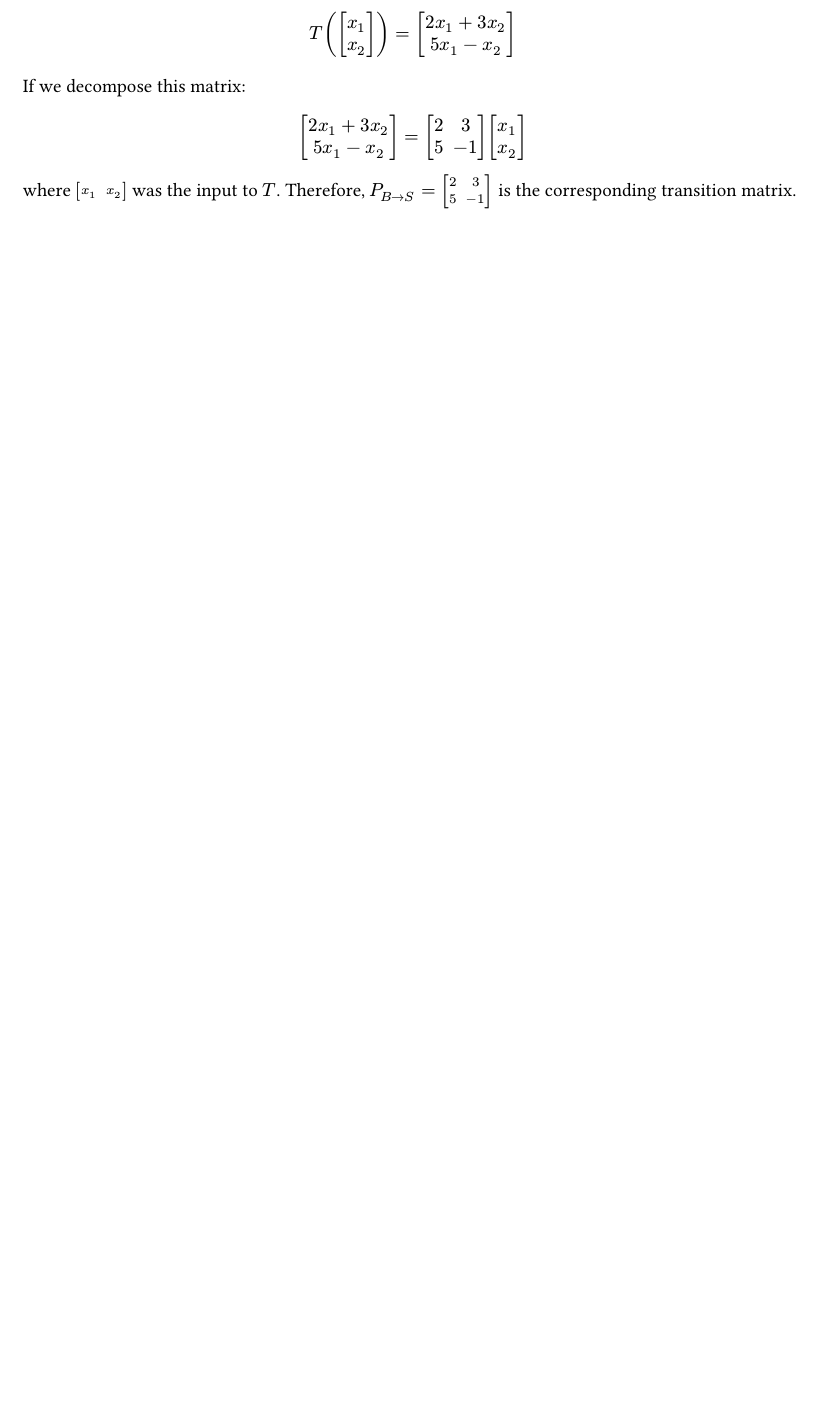
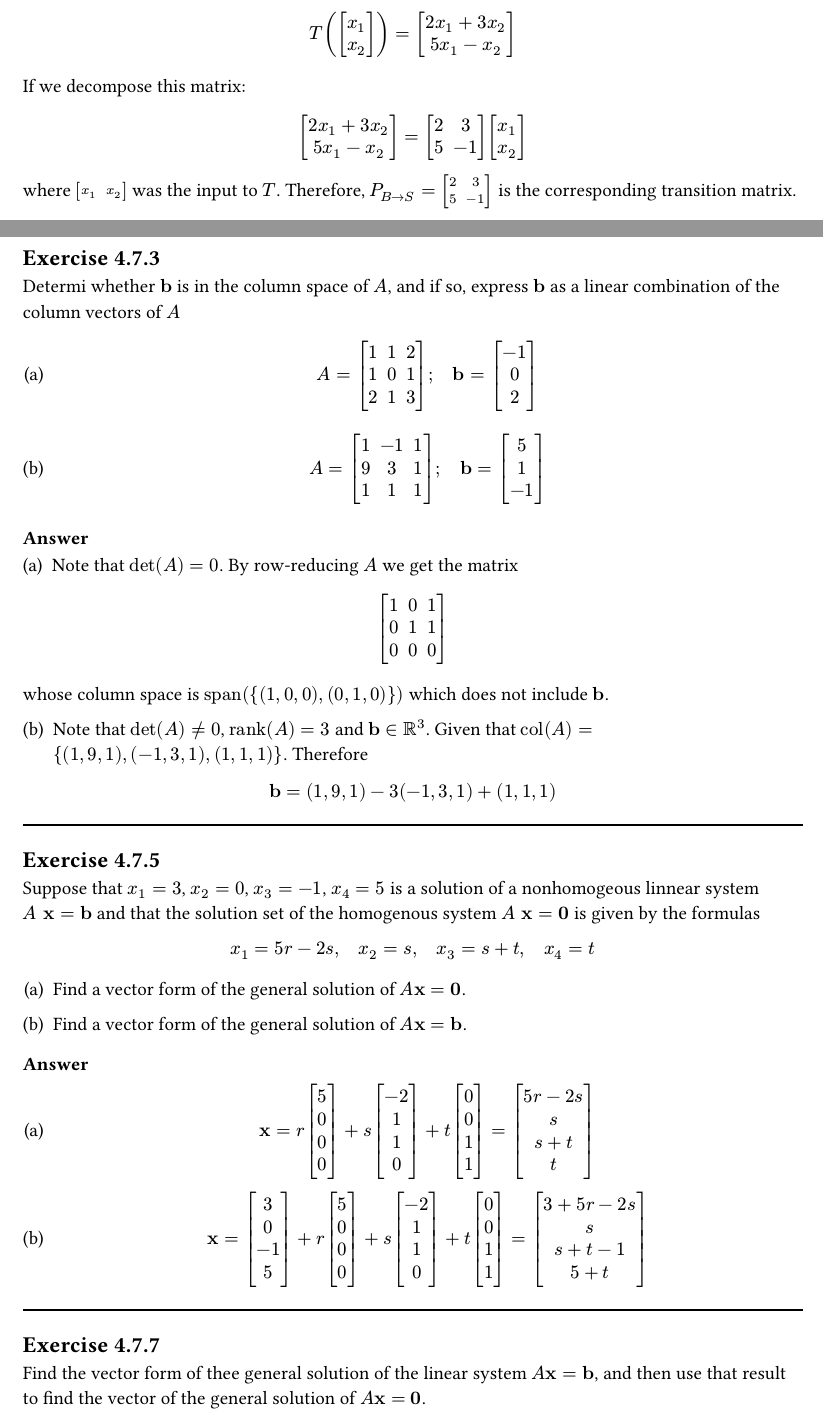
Before and after one commit to sturm1619/spring-2025, a Typst document (math2270/homework/report_9/homework.typ): part of page 6 of 6 before the commit and two parts of pages 6 and 7 of 9 after it, the two joined at a grey line, cut so that both start at the same text, the shorter picture padded with empty space. Compiled offline with Typst 0.15.

Commit message:
Started next report (i'm the best)

```diff
--- a/math2270/homework/report_9/homework.typ
+++ b/math2270/homework/report_9/homework.typ
@@ -293,3 +293,72 @@ $
 
 where $mat(x_1, x_2)$ was the input to $T$. Therefore, $P_(B arrow.r S) = mat(2,3;5,-1)$
 is the corresponding transition matrix.
+
+#pagebreak()
+
+= Section 4.7
+
+== Exercise 4.7.3
+
+#let b = math.bold("b")
+
+Determi whether $#b$ is in the column space of $A$, and if so, express $#b$ as a
+linear combination of the column vectors of $A$
+
++ $ A = mat(1,1,2;1,0,1;2,1,3); quad #b = mat(-1;0;2) $
+
++ $ A = mat(1,-1,1;9,3,1;1,1,1); quad #b = mat(5;1;-1) $
+
+=== Answer
+
++ Note that $det(A) = 0$. By row-reducing $A$ we get the matrix
+$
+  mat(1,0,1;0,1,1;0,0,0)
+$
+whose column space is $"span"({(1,0,0), (0,1,0)})$ which does not
+include $#b$.
+
+#set enum(start: 2)
++ Note that $det(A) != 0$, $"rank"(A) = 3$ and $#b in RR^3$. Given that
+  $"col"(A) = {(1,9,1), (-1,3,1), (1,1,1)}$. Therefore
+
+$ #b = (1,9,1) - 3(-1,3,1) + (1,1,1) $
+
+#line()
+== Exercise 4.7.5
+
+#let x = math.bold("x")
+
+Suppose that $x_1 = 3$, $x_2 = 0$, $x_3 = -1$, $x_4=5$ is a solution of a
+nonhomogeous linnear system $A #x = #b$ and that the solution set of the
+homogenous system $A #x = bold(0)$ is given by the formulas
+
+$ x_1 = 5r - 2s, quad x_2 = s, quad x_3 = s + t, quad x_4 = t $
+
+#set enum(start: 1)
+
++ Find a vector form of the general solution of $A#x = bold(0)$.
+
++ Find a vector form of the general solution of $A#x = #b$.
+
+=== Answer
+
++ $
+    #x = r mat(5;0;0;0) + s mat(-2;1;1;0) + t mat(0;0;1;1) =
+  mat(5r-2s;s;s+t;t)
+  $
++ $
+    #x = mat(3;0;-1;5) + r mat(5;0;0;0) + s mat(-2;1;1;0) + t mat(0;0;1;1) =
+    mat(3+5r-2s;s;s+t-1;5+t)
+  $
+
+#line()
+
+== Exercise 4.7.7
+
+Find the vector form of thee general solution of the linear system $A#x = #b$,
+and then use that result to find the vector of the general solution of $A#x =
+bold(0)$.
+
++ $
+    x_1 - 3x_2 &= 1 \
@@ -295,0 +374,50 @@ is the corresponding transition matrix.
+=== Answer
+
++ $ #b = mat(1+3t;t), quad bold(0) = t mat(3;1) $
+
++ $ #b = mat(-2;7;0) + t mat(-1;-1;1), quad bold(0) = t mat(-1;-1;1) $
+
+#line()
+
+== Exercise 4.7.9
+
+Find bases for the null space and row space of $A$.
+
++ $ A = mat(1,-1,3;5,-4,-4;7,-6,2) $
+
++ $ A = mat(2,0,-1;4,0,-2;0,0,0) $
+
+=== Answer
+
++ $
+    det(A) != 0 arrow.r.double.long
+    quad "row"(A) = {(1,-1,3), (5,-4, -4), (7,-6,2)},
+    quad "null"(A) = {bold(0)}
+  $
+
++ $
+    det(A) = 0 arrow.r.double.long
+    quad "row"(A) = {(2,0,-1)},
+    quad "null"(A) = {(0,1,0), (1 / 2,0,1)}
+  $
+
+#line()
+
+== Exercise 4.7.11
+
+For each part, a matrix in row echelon form is given. By inspection, find a
+basis for the row space and for the column space of that matrix.
+
++ $ mat(1,0,2;0,0,1;0,0,0) $
+
++ $ mat(1,-3,0,0;0,1,0,0;0,0,0,0;0,0,0,0) $
+
+=== Answer
+
++ Basis for the row space: ${(1,0,2), (0,0,1)}$. Basis for the column space: ${
+  (1,0,0), (2,1,0)}$.
+
++ Basis for the row space: ${(1,-3,0,0), (0,1,0,0)}$. Basis for the column space:
+  ${(1,0,0,0), (-3,1,0,0)}$.
+
+#line()
@@ -295,0 +430,6 @@ is the corresponding transition matrix.
+$ A = mat(1,-2,5,0,3;-2,5,-7,0,-6; -1,3,-2,1,-3;-3,8,-9,1,-9) $
+
++ Use the method of example 9 to find a basis for the row space of $A$ that
+  consists entirely of row vectors of $A$.
+
+=== Answer
@@ -295,0 +441,7 @@ is the corresponding transition matrix.
++ $ (A^T) = mat(1,-2,-1,-3;-2,5,3,8;5,-7,-2,-9;0,0,1,1;3,-6,-3,-9) $
+  $ "rref"(A^T) = mat(1,0,0,0;0,1,0,1;0,0,1,1;0,0,0,0;0,0,0,0) $
+Therefore, a basis for the row space of $A$ is ${(1,-2,5,0,3),(-2,5,-7,0,-6),
+(-1,3,-2,1,-3)}$.
+
+== Exercise 4.7.15
+== Exercise 4.7.17
```
Also changed, not shown: math2270/homework/report_9/homework.typ (20 more changed lines), 1 other file.
